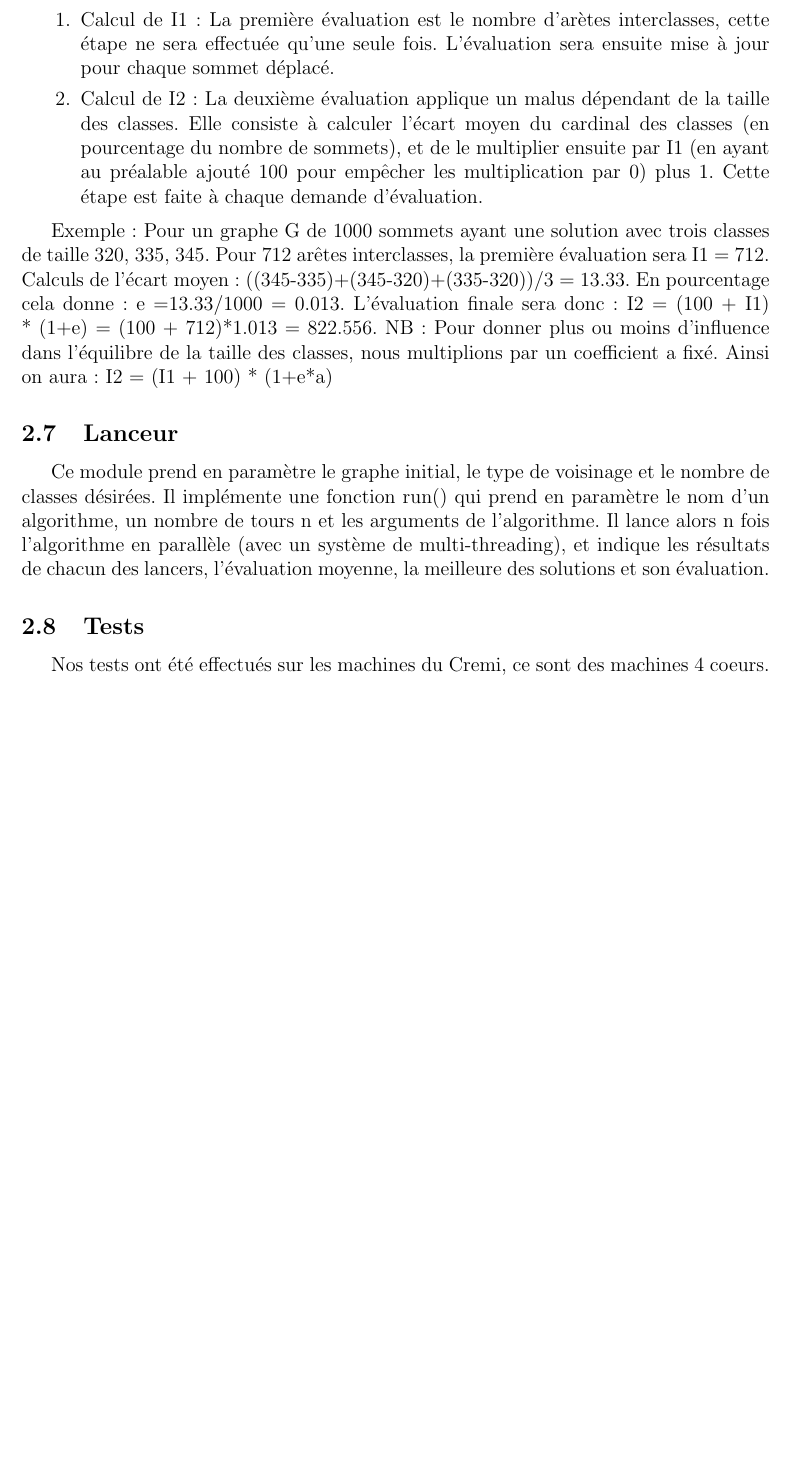
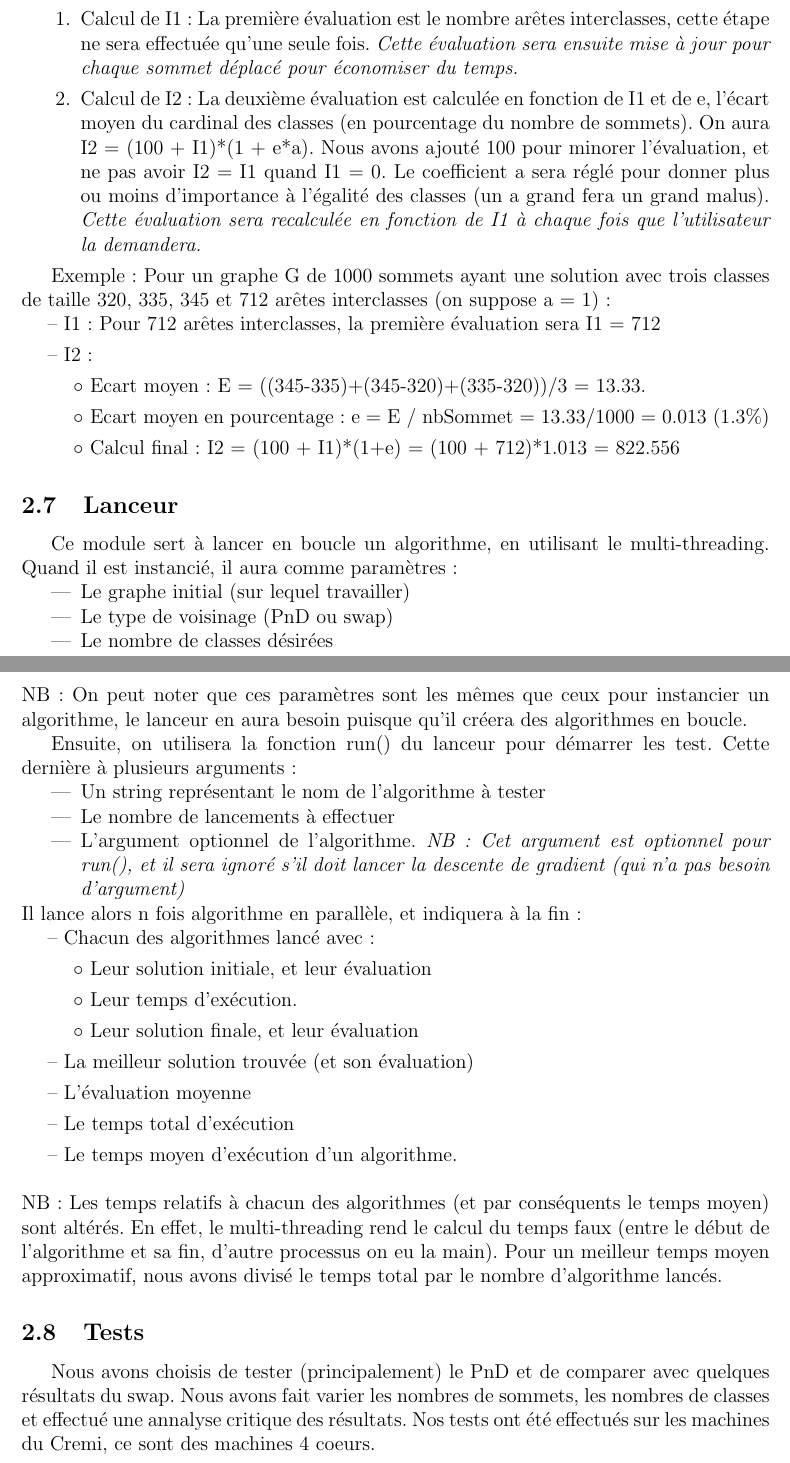
Before and after one commit to ClairePennarun/Graph_Project, a LaTeX document (rapport_graphes.tex): part of page 7 of 16 before the commit and two parts of pages 7 and 8 of 17 after it, the two joined at a grey line, cut so that both start at the same text, the shorter picture padded with empty space. Compiled offline with pdfLaTeX.

Commit message:
modification du rapport : principalement lanceur et évaluation

```diff
--- a/rapport_graphes.tex
+++ b/rapport_graphes.tex
@@ -146,25 +146,55 @@ La fonction d’évaluation se présente en deux étapes.
+~\par Pour une première évaluation de x, si l'écart moyen des classes est de 13\%, on ajoutera a x ces 13\%. Ainsi :
+\begin{enumerate}
+\item  Calcul de I1 : La première évaluation est le nombre arêtes interclasses, cette étape ne sera effectuée qu’une seule fois. \textit{Cette évaluation sera ensuite mise à jour pour chaque sommet déplacé pour économiser du temps.}
 
-\begin{enumerate}
-\item  Calcul de I1 : La première évaluation est le nombre d’arètes interclasses, cette étape ne sera effectuée qu’une seule fois. L’évaluation sera ensuite mise à jour pour chaque sommet déplacé.
-
-\item Calcul de I2 : La deuxième évaluation applique un malus dépendant de la taille des classes. Elle consiste à calculer l’écart moyen du cardinal des classes (en pourcentage du nombre de sommets), et de le multiplier ensuite par I1 (en ayant au préalable ajouté 100 pour empêcher les multiplication par 0) plus 1. Cette étape est faite à chaque demande d’évaluation.
+\item Calcul de I2 : La deuxième évaluation est calculée en fonction de I1 et de e, l’écart moyen du cardinal des classes (en pourcentage du nombre de sommets). On aura I2 = (100 + I1)*(1 + e*a). Nous avons ajouté 100 pour minorer l'évaluation, et ne pas avoir I2 = I1 quand I1 = 0. Le coefficient a sera réglé pour donner plus ou moins d'importance à l'égalité des classes (un a grand fera un grand malus). \textit{Cette évaluation sera recalculée en fonction de I1 à chaque fois que l'utilisateur la demandera.}
 \end{enumerate}
 
-Exemple : Pour un graphe G de 1000 sommets ayant une solution avec trois classes de taille 320, 335, 345.
-Pour 712 arêtes interclasses, la première évaluation sera I1 = 712.
-Calculs de l’écart moyen : ((345-335)+(345-320)+(335-320))/3 = 13.33.
-En pourcentage cela donne : e =13.33/1000 = 0.013.
-L’évaluation finale sera donc : I2 = (100 + I1) * (1+e) = (100 + 712)*1.013 = 822.556.
-NB: Pour donner plus ou moins d’influence dans l’équilibre de la taille des classes, nous multiplions par un coefficient a fixé. Ainsi on aura : I2 = (I1 + 100) * (1+e*a)
+Exemple : Pour un graphe G de 1000 sommets ayant une solution avec trois classes de taille 320, 335, 345 et 712 arêtes interclasses (on suppose a = 1):
+\begin{easylist}[itemize]
+\ListProperties(Hide=100, Hang=true, Progressive=3ex, Style*=-- ,Style2*=$\circ$ ,Style3*=$\bullet$ ,Style4*=\tiny$\blacksquare$)
+& I1 : Pour 712 arêtes interclasses, la première évaluation sera I1 = 712
+& I2 :
+&& Ecart moyen : E = ((345-335)+(345-320)+(335-320))/3 = 13.33.
+&& Ecart moyen en pourcentage : e = E / nbSommet = 13.33/1000 = 0.013 (1.3\%)
+&& Calcul final : I2 = (100 + I1)*(1+e) = (100 + 712)*1.013 = 822.556
+\end{easylist}
 
 \subsection{Lanceur}
 
-Ce module prend en paramètre le graphe initial, le type de voisinage et le nombre de classes désirées. Il implémente une fonction run() qui prend en paramètre le nom d’un algorithme, un nombre de tours n et les arguments de l’algorithme.
-Il lance alors n fois l’algorithme en parallèle (avec un système de multi-threading), et indique les résultats de chacun des lancers, l’évaluation moyenne, la meilleure des solutions et son évaluation.
+Ce module sert à lancer en boucle un algorithme, en utilisant le multi-threading.
+Quand il est instancié, il aura comme paramètres :
+\begin{itemize}
+\item Le graphe initial (sur lequel travailler)
+\item Le type de voisinage (PnD ou swap)
+\item Le nombre de classes désirées
+\end{itemize}
+NB: On peut noter que ces paramètres sont les mêmes que ceux pour instancier un algorithme, le lanceur en aura besoin puisque qu'il créera des algorithmes en boucle.
+~\par Ensuite, on utilisera la fonction run() du lanceur pour démarrer les test. Cette dernière à plusieurs arguments :
+\begin{itemize}
+\item Un string représentant le nom de l'algorithme à tester
+\item Le nombre de lancements à effectuer
+\item L'argument optionnel de l'algorithme. \textit{NB: Cet argument  est optionnel pour run(), et il sera ignoré s'il doit lancer la descente de gradient (qui n'a pas besoin d'argument)}
+\end{itemize}
+Il lance alors n fois algorithme en parallèle, et indiquera à la fin :
+\begin{easylist}[itemize]
+\ListProperties(Hide=100, Hang=true, Progressive=3ex, Style*=-- ,Style2*=$\circ$ ,Style3*=$\bullet$ ,Style4*=\tiny$\blacksquare$)
+& Chacun des algorithmes lancé avec :
+&& Leur solution initiale, et leur évaluation
+&& Leur temps d'exécution.
+&& Leur solution finale, et leur évaluation
+& La meilleur solution trouvée (et son évaluation)
+& L'évaluation moyenne
+& Le temps total d'exécution
+& Le temps moyen d'exécution d'un algorithme.
+\end{easylist}
+~\\
+NB: Les temps relatifs à chacun des algorithmes (et par conséquents le temps moyen) sont altérés. En effet, le multi-threading rend le calcul du temps faux (entre le début de l'algorithme et sa fin, d'autre processus on eu la main).
+Pour un meilleur temps moyen approximatif, nous avons divisé le temps total par le nombre d'algorithme lancés.
 
 \subsection{Tests}
 
-Nos tests ont été effectués sur les machines du Cremi, ce sont des machines 4 coeurs.
+Nous avons choisis de tester (principalement) le PnD et de comparer avec quelques résultats du swap. Nous avons fait varier les nombres de sommets, les nombres de classes et effectué une annalyse critique des résultats. Nos tests ont été effectués sur les machines du Cremi, ce sont des machines 4 coeurs.
 
 \newpage
 
```
Also changed, not shown: rapport_graphes.pdf, rapport_graphes.tex (6 more changed lines), 4 other files.
